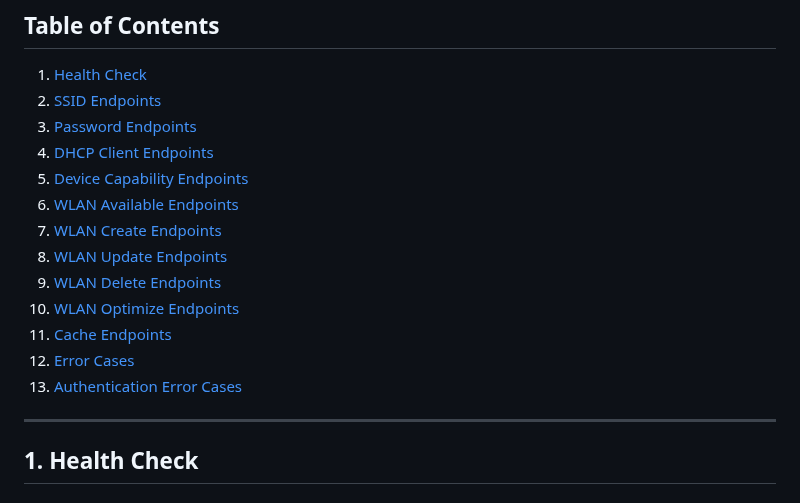
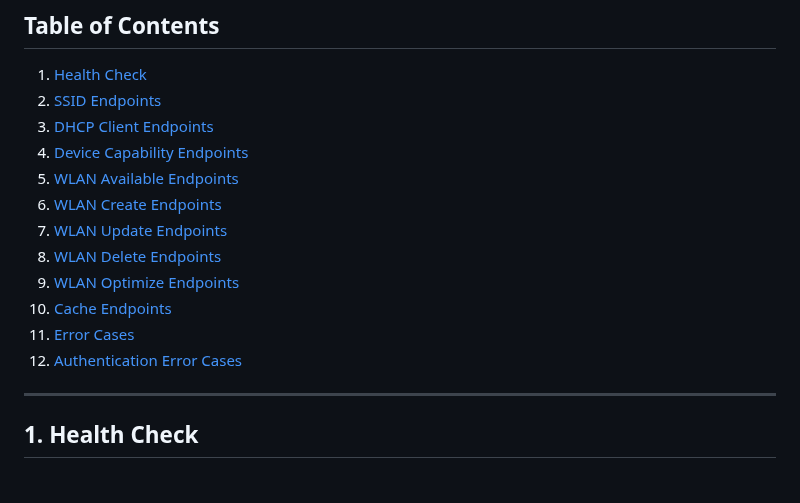
Before and after one commit to Cepat-Kilat-Teknologi/genieacs-relay, a Markdown page: DOC.md, the part around the change. Rendered like a GitHub page.

```diff
--- a/DOC.md
+++ b/DOC.md
@@ -12,17 +12,16 @@
 
 1. [Health Check](#1-health-check)
 2. [SSID Endpoints](#2-ssid-endpoints)
-3. [Password Endpoints](#3-password-endpoints)
-4. [DHCP Client Endpoints](#4-dhcp-client-endpoints)
-5. [Device Capability Endpoints](#5-device-capability-endpoints)
-6. [WLAN Available Endpoints](#6-wlan-available-endpoints)
-7. [WLAN Create Endpoints](#7-wlan-create-endpoints)
-8. [WLAN Update Endpoints](#8-wlan-update-endpoints)
-9. [WLAN Delete Endpoints](#9-wlan-delete-endpoints)
-10. [WLAN Optimize Endpoints](#10-wlan-optimize-endpoints)
-11. [Cache Endpoints](#11-cache-endpoints)
-12. [Error Cases](#12-error-cases)
-13. [Authentication Error Cases](#13-authentication-error-cases-middleware_authtrue)
+3. [DHCP Client Endpoints](#3-dhcp-client-endpoints)
+4. [Device Capability Endpoints](#4-device-capability-endpoints)
+5. [WLAN Available Endpoints](#5-wlan-available-endpoints)
+6. [WLAN Create Endpoints](#6-wlan-create-endpoints)
+7. [WLAN Update Endpoints](#7-wlan-update-endpoints)
+8. [WLAN Delete Endpoints](#8-wlan-delete-endpoints)
+9. [WLAN Optimize Endpoints](#9-wlan-optimize-endpoints)
+10. [Cache Endpoints](#10-cache-endpoints)
+11. [Error Cases](#11-error-cases)
+12. [Authentication Error Cases](#12-authentication-error-cases-middleware_authtrue)
 
 ---
 
```
